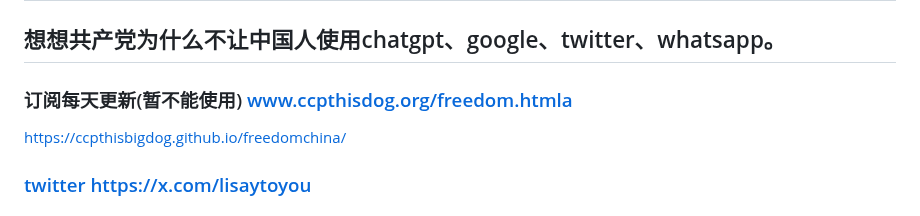
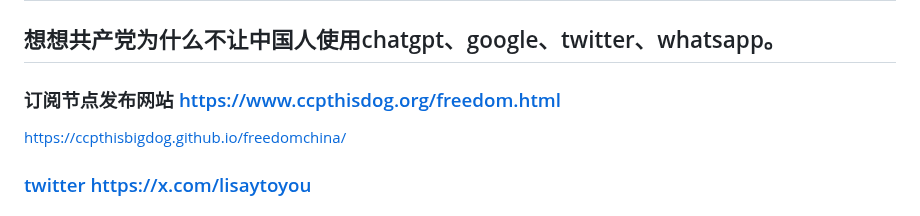
Before and after one commit to ccpthisbigdog/freedomchina, a Markdown page: README.md, the part around the change. Rendered like a GitHub page.

Commit message:
更新 README.md

```diff
--- a/README.md
+++ b/README.md
@@ -2,7 +2,7 @@
 # 会翻墙 爱翻墙 常翻墙 - 没有墙
 ## 想想你为什么需要翻墙
 ## 想想共产党为什么不让中国人使用chatgpt、google、twitter、whatsapp。
-### 订阅每天更新(暂不能使用) www.ccpthisdog.org/freedom.htmla
+### 订阅节点发布网站 https://www.ccpthisdog.org/freedom.html
 https://ccpthisbigdog.github.io/freedomchina/
 ### [twitter  https://x.com/lisaytoyou](https://x.com/lisaytoyou)
 ### 电报群组 [@freedomchina](@freedomchina)
```
